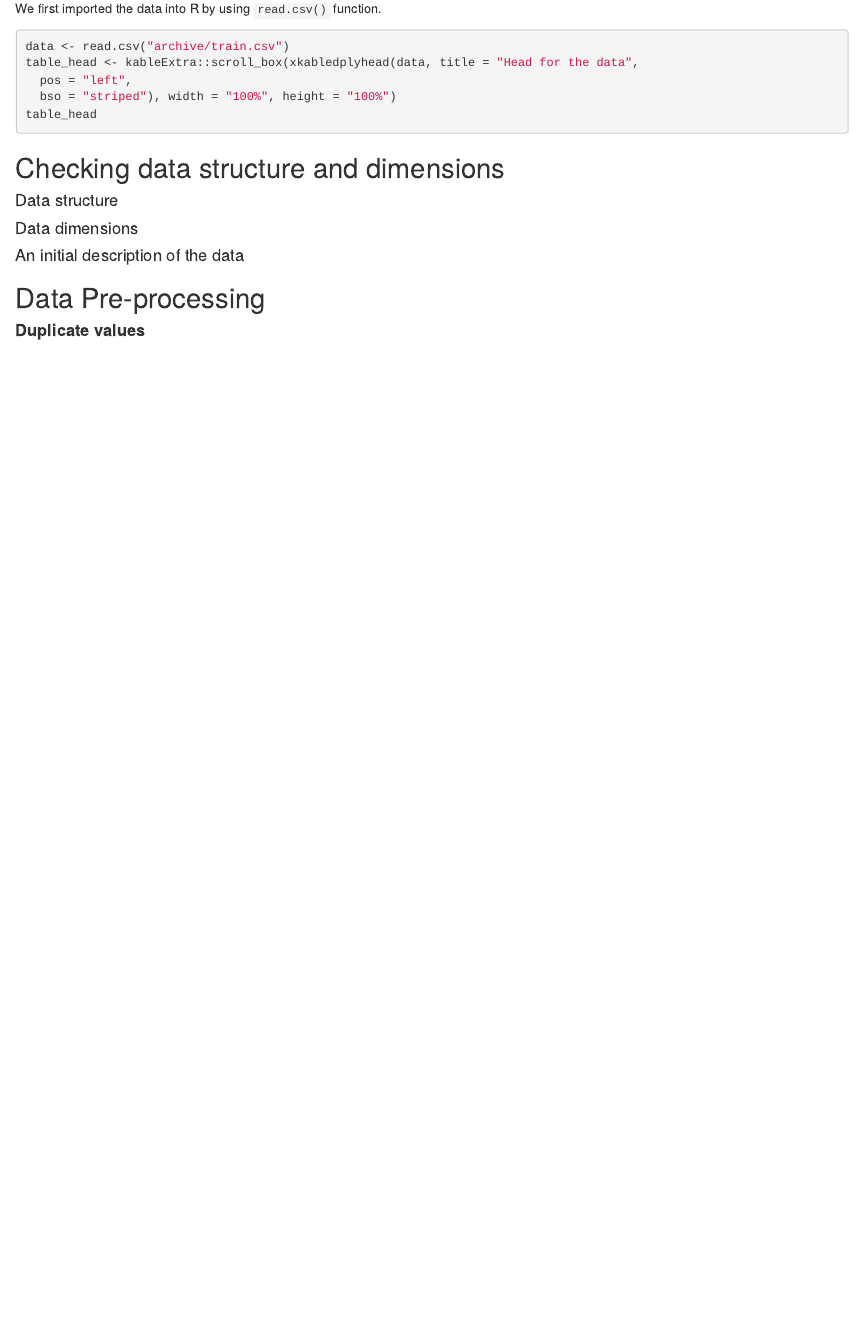
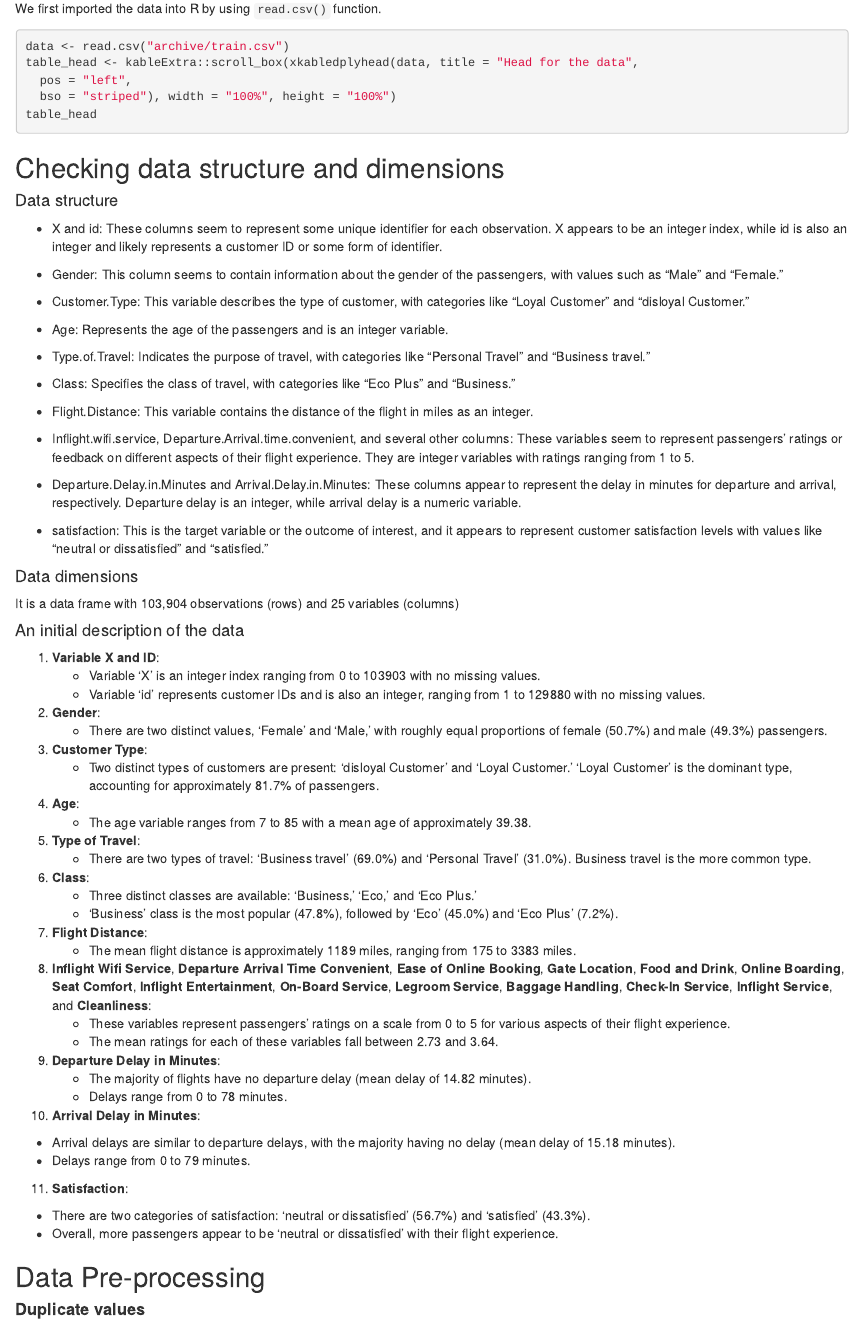
Before and after one commit to parv-bhargava/DATS_6101_13_mid_term_project, an R Markdown document (R Scripts/final_script.Rmd): the page in a window 1100 px wide, from 2000 px down. Rendered offline with R 4.5, knitr and Pandoc, with nearby package versions; the code chunks are not run, so their results and figures are left out.

Commit message:
Updated observations in the scripts

````diff
--- a/R Scripts/final_script.Rmd
+++ b/R Scripts/final_script.Rmd
@@ -182,18 +182,78 @@ table_head
 str(data)
 ```
 
+- X and id: These columns seem to represent some unique identifier for each observation. X appears to be an integer index, while id is also an integer and likely represents a customer ID or some form of identifier.
+
+- Gender: This column seems to contain information about the gender of the passengers, with values such as "Male" and "Female."
+
+- Customer.Type: This variable describes the type of customer, with categories like "Loyal Customer" and "disloyal Customer."
+
+- Age: Represents the age of the passengers and is an integer variable.
+
+- Type.of.Travel: Indicates the purpose of travel, with categories like "Personal Travel" and "Business travel."
+
+- Class: Specifies the class of travel, with categories like "Eco Plus" and "Business."
+
+- Flight.Distance: This variable contains the distance of the flight in miles as an integer.
+
+- Inflight.wifi.service, Departure.Arrival.time.convenient, and several other columns: These variables seem to represent passengers' ratings or feedback on different aspects of their flight experience. They are integer variables with ratings ranging from 1 to 5.
+
+- Departure.Delay.in.Minutes and Arrival.Delay.in.Minutes: These columns appear to represent the delay in minutes for departure and arrival, respectively. Departure delay is an integer, while arrival delay is a numeric variable.
+
+- satisfaction: This is the target variable or the outcome of interest, and it appears to represent customer satisfaction levels with values like "neutral or dissatisfied" and "satisfied."
+
 
 #### Data dimensions
 ```{r dimension of the data,echo=FALSE}
 dim(data)
 ```
-
+It is a data frame with 103,904 observations (rows) and 25 variables (columns)
 
 #### An initial description of the data
 
 ```{r description,max.height = "500px",echo=FALSE }
 describe(data)
 ```
+
+1. **Variable X and ID**:
+   - Variable 'X' is an integer index ranging from 0 to 103903 with no missing values.
+   - Variable 'id' represents customer IDs and is also an integer, ranging from 1 to 129880 with no missing values.
+
+2. **Gender**:
+   - There are two distinct values, 'Female' and 'Male,' with roughly equal proportions of female (50.7%) and male (49.3%) passengers.
+
+3. **Customer Type**:
+   - Two distinct types of customers are present: 'disloyal Customer' and 'Loyal Customer.' 'Loyal Customer' is the dominant type, accounting for approximately 81.7% of passengers.
+
+4. **Age**:
+   - The age variable ranges from 7 to 85 with a mean age of approximately 39.38.
+
+5. **Type of Travel**:
+   - There are two types of travel: 'Business travel' (69.0%) and 'Personal Travel' (31.0%). Business travel is the more common type.
+
+6. **Class**:
+   - Three distinct classes are available: 'Business,' 'Eco,' and 'Eco Plus.'
+   - 'Business' class is the most popular (47.8%), followed by 'Eco' (45.0%) and 'Eco Plus' (7.2%).
+
+7. **Flight Distance**:
+   - The mean flight distance is approximately 1189 miles, ranging from 175 to 3383 miles.
+
+8. **Inflight Wifi Service**, **Departure Arrival Time Convenient**, **Ease of Online Booking**, **Gate Location**, **Food and Drink**, **Online Boarding**, **Seat Comfort**, **Inflight Entertainment**, **On-Board Service**, **Legroom Service**, **Baggage Handling**, **Check-In Service**, **Inflight Service**, and **Cleanliness**:
+   - These variables represent passengers' ratings on a scale from 0 to 5 for various aspects of their flight experience.
+   - The mean ratings for each of these variables fall between 2.73 and 3.64.
+
+9. **Departure Delay in Minutes**:
+   - The majority of flights have no departure delay (mean delay of 14.82 minutes).
+   - Delays range from 0 to 78 minutes.
+
+10. **Arrival Delay in Minutes**:
+   - Arrival delays are similar to departure delays, with the majority having no delay (mean delay of 15.18 minutes).
+   - Delays range from 0 to 79 minutes.
+
+11. **Satisfaction**:
+   - There are two categories of satisfaction: 'neutral or dissatisfied' (56.7%) and 'satisfied' (43.3%).
+   - Overall, more passengers appear to be 'neutral or dissatisfied' with their flight experience.
+
 
 ##  Data Pre-processing
 
````
